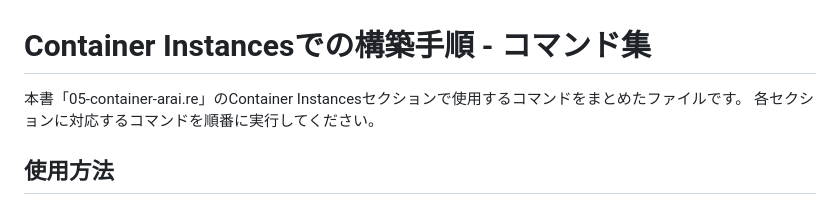
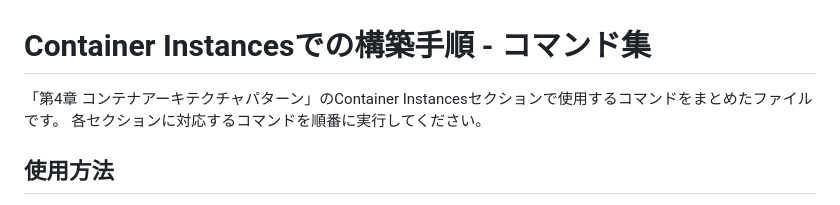
Before and after one commit to araidon/oci-todo-mysql-demo, a Markdown page: commands-container-instances.md, the part around the change. Rendered like a GitHub page.

Commit message:
Update command files: minor improvements and corrections

```diff
--- a/commands-container-instances.md
+++ b/commands-container-instances.md
@@ -1,6 +1,6 @@
 # Container Instancesでの構築手順 - コマンド集
 
-本書「05-container-arai.re」のContainer Instancesセクションで使用するコマンドをまとめたファイルです。
+「第4章 コンテナアーキテクチャパターン」のContainer Instancesセクションで使用するコマンドをまとめたファイルです。
 各セクションに対応するコマンドを順番に実行してください。
 
 ## 使用方法
```
Also changed, not shown: commands-oke.md (+1 -1 lines).
